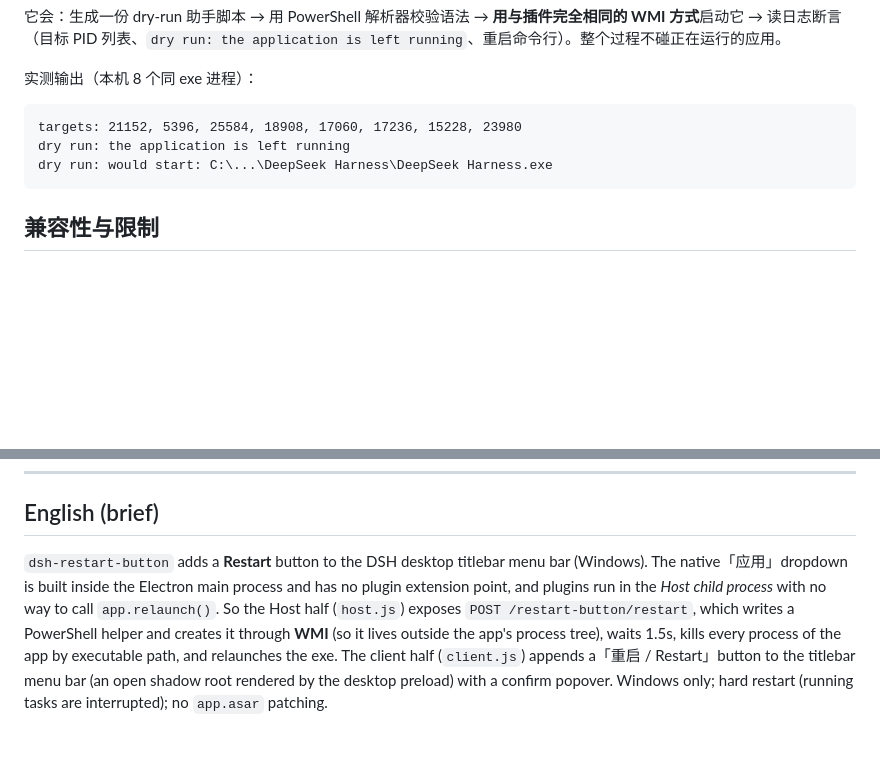
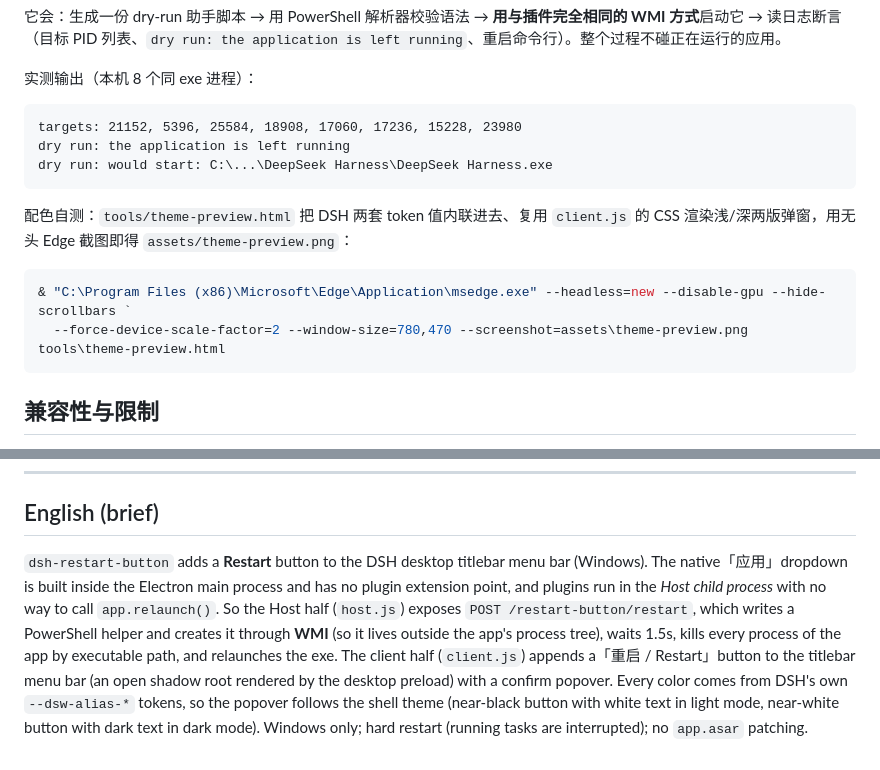
Before and after one commit to wangbofan/dsh-restart-button, a Markdown page: README.md, 2 parts joined by grey strips. GitHub-like rendering; blank space fills up the shorter version.

````diff
--- a/README.md
+++ b/README.md
@@ -152,6 +172,13 @@ dry run: the application is left running
 dry run: would start: C:\...\DeepSeek Harness\DeepSeek Harness.exe
 ```
 
+配色自测：`tools/theme-preview.html` 把 DSH 两套 token 值内联进去、复用 `client.js` 的 CSS 渲染浅/深两版弹窗，用无头 Edge 截图即得 `assets/theme-preview.png`：
+
+```powershell
+& "C:\Program Files (x86)\Microsoft\Edge\Application\msedge.exe" --headless=new --disable-gpu --hide-scrollbars `
+  --force-device-scale-factor=2 --window-size=780,470 --screenshot=assets\theme-preview.png tools\theme-preview.html
+```
+
 ## 兼容性与限制
 
 - 仅 **Windows 桌面端**；`dsh web` 下 `capabilities()` 会返回 `available: false`（`reason: "not-supervised"`），client 半边退化为浮动按钮但点击会提示不可用。
@@ -167,4 +194,4 @@ MIT © wangbofan
 
 ## English (brief)
 
-`dsh-restart-button` adds a **Restart** button to the DSH desktop titlebar menu bar (Windows). The native「应用」dropdown is built inside the Electron main process and has no plugin extension point, and plugins run in the *Host child process* with no way to call `app.relaunch()`. So the Host half (`host.js`) exposes `POST /restart-button/restart`, which writes a PowerShell helper and creates it through **WMI** (so it lives outside the app's process tree), waits 1.5s, kills every process of the app by executable path, and relaunches the exe. The client half (`client.js`) appends a「重启 / Restart」button to the titlebar menu bar (an open shadow root rendered by the desktop preload) with a confirm popover. Windows only; hard restart (running tasks are interrupted); no `app.asar` patching.
+`dsh-restart-button` adds a **Restart** button to the DSH desktop titlebar menu bar (Windows). The native「应用」dropdown is built inside the Electron main process and has no plugin extension point, and plugins run in the *Host child process* with no way to call `app.relaunch()`. So the Host half (`host.js`) exposes `POST /restart-button/restart`, which writes a PowerShell helper and creates it through **WMI** (so it lives outside the app's process tree), waits 1.5s, kills every process of the app by executable path, and relaunches the exe. The client half (`client.js`) appends a「重启 / Restart」button to the titlebar menu bar (an open shadow root rendered by the desktop preload) with a confirm popover. Every color comes from DSH's own `--dsw-alias-*` tokens, so the popover follows the shell theme (near-black button with white text in light mode, near-white button with dark text in dark mode). Windows only; hard restart (running tasks are interrupted); no `app.asar` patching.
````
Also changed, not shown: other parts of README.md (+20 -0 lines), assets/theme-preview.png (added), 4 other files.
